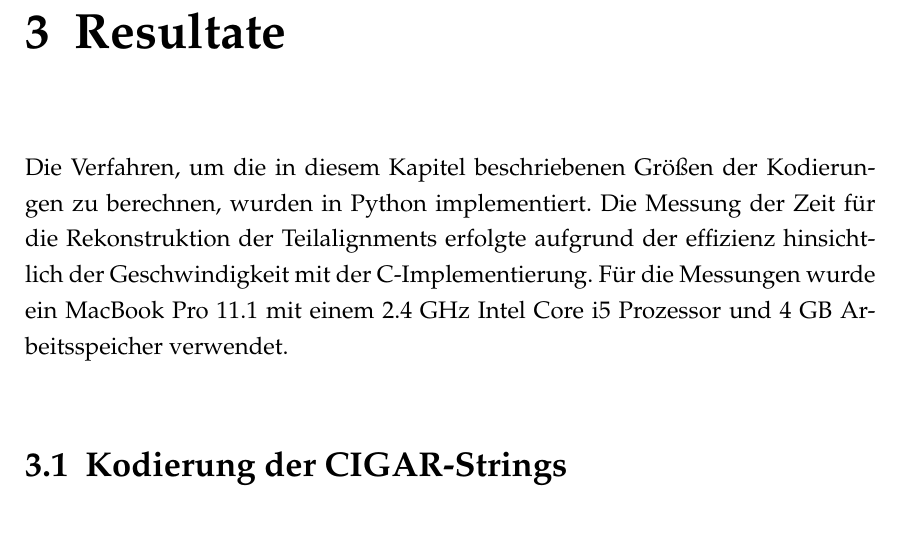
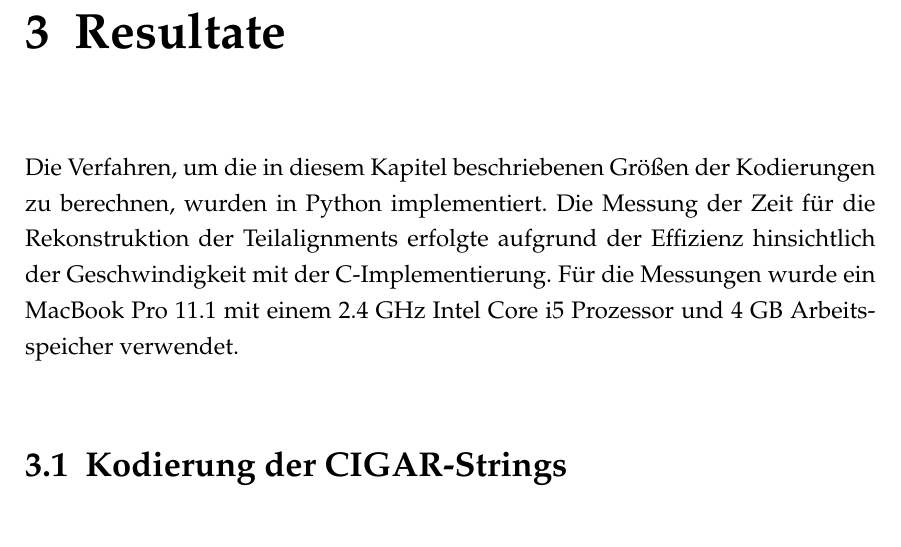
Before and after one commit to thorbenwiese/bachelorarbeit, a LaTeX book (Ausarbeitung/bachelorarbeit_wiese.tex, which reads Ausarbeitung/Ausarbeitung.tex): part of page 26 of 46, cut so that both start at the same text. The pictures show the PDF file Ausarbeitung/bachelorarbeit_wiese.pdf that the author committed with the source; the source files are stored in an older character set and shown here as Unicode.

```diff
--- a/Ausarbeitung/Ausarbeitung.tex
+++ b/Ausarbeitung/Ausarbeitung.tex
@@ -491,7 +491,7 @@
 
 \chapter{Resultate} \label{Resultate}
 
-Die Verfahren, um die in diesem Kapitel beschriebenen Größen der Kodierungen zu berechnen, wurden in Python implementiert. Die Messung der Zeit für die Rekonstruktion der Teilalignments erfolgte aufgrund der effizienz hinsichtlich der Geschwindigkeit mit der C-Implementierung. Für die Messungen wurde ein MacBook Pro 11.1 mit einem 2.4 GHz Intel Core i5 Prozessor und 4 GB Arbeitsspeicher verwendet.
+Die Verfahren, um die in diesem Kapitel beschriebenen Größen der Kodierungen zu berechnen, wurden in Python implementiert. Die Messung der Zeit für die Rekonstruktion der Teilalignments erfolgte aufgrund der Effizienz hinsichtlich der Geschwindigkeit mit der C-Implementierung. Für die Messungen wurde ein MacBook Pro 11.1 mit einem 2.4 GHz Intel Core i5 Prozessor und 4 GB Arbeitsspeicher verwendet.
 
 \section{Kodierung der CIGAR-Strings}
 
```
Also changed, not shown: Ausarbeitung/bachelorarbeit_wiese.pdf.
